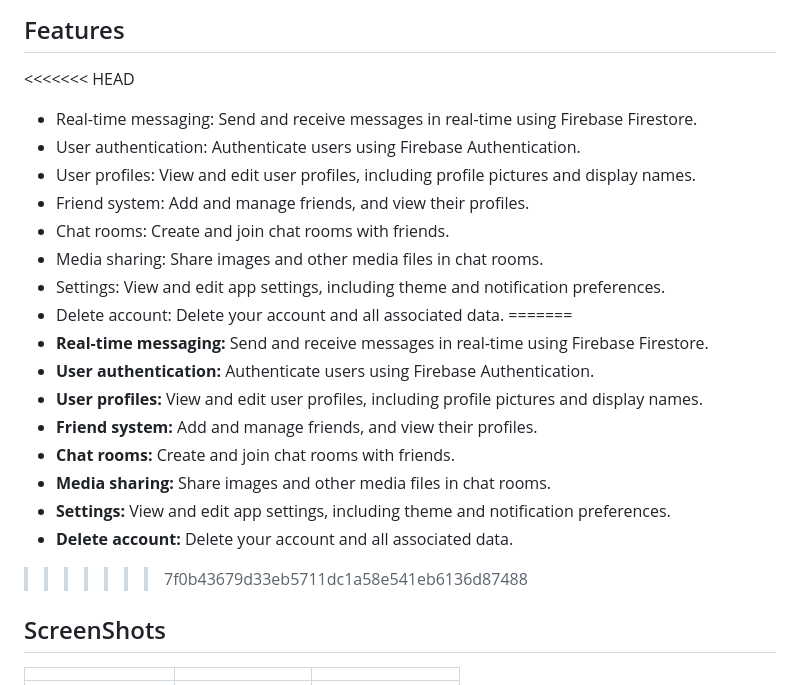
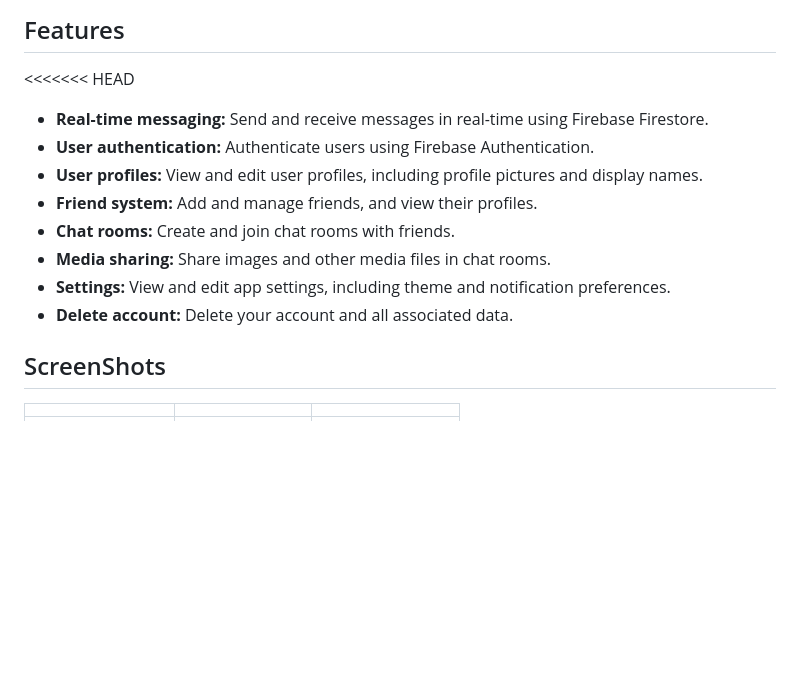
Before and after one commit to OracleMatrix/talkflow_flutter_chat_app, a Markdown page: README.md, the part around the change. GitHub-like rendering; blank space fills up the shorter version.

```diff
--- a/README.md
+++ b/README.md
@@ -5,15 +5,6 @@ A real-time chat application built with Flutter and Firebase.
 ## Features
 <<<<<<< HEAD
 
-* Real-time messaging: Send and receive messages in real-time using Firebase Firestore.
-* User authentication: Authenticate users using Firebase Authentication.
-* User profiles: View and edit user profiles, including profile pictures and display names.
-* Friend system: Add and manage friends, and view their profiles.
-* Chat rooms: Create and join chat rooms with friends.
-* Media sharing: Share images and other media files in chat rooms.
-* Settings: View and edit app settings, including theme and notification preferences.
-* Delete account: Delete your account and all associated data.
-=======
 * **Real-time messaging:** Send and receive messages in real-time using Firebase Firestore.
 * **User authentication:** Authenticate users using Firebase Authentication.
 * **User profiles:** View and edit user profiles, including profile pictures and display names.
@@ -22,7 +13,6 @@ A real-time chat application built with Flutter and Firebase.
 * **Media sharing:** Share images and other media files in chat rooms.
 * **Settings:** View and edit app settings, including theme and notification preferences.
 * **Delete account:** Delete your account and all associated data.
->>>>>>> 7f0b43679d33eb5711dc1a58e541eb6136d87488
 
 ## ScreenShots
 
```
